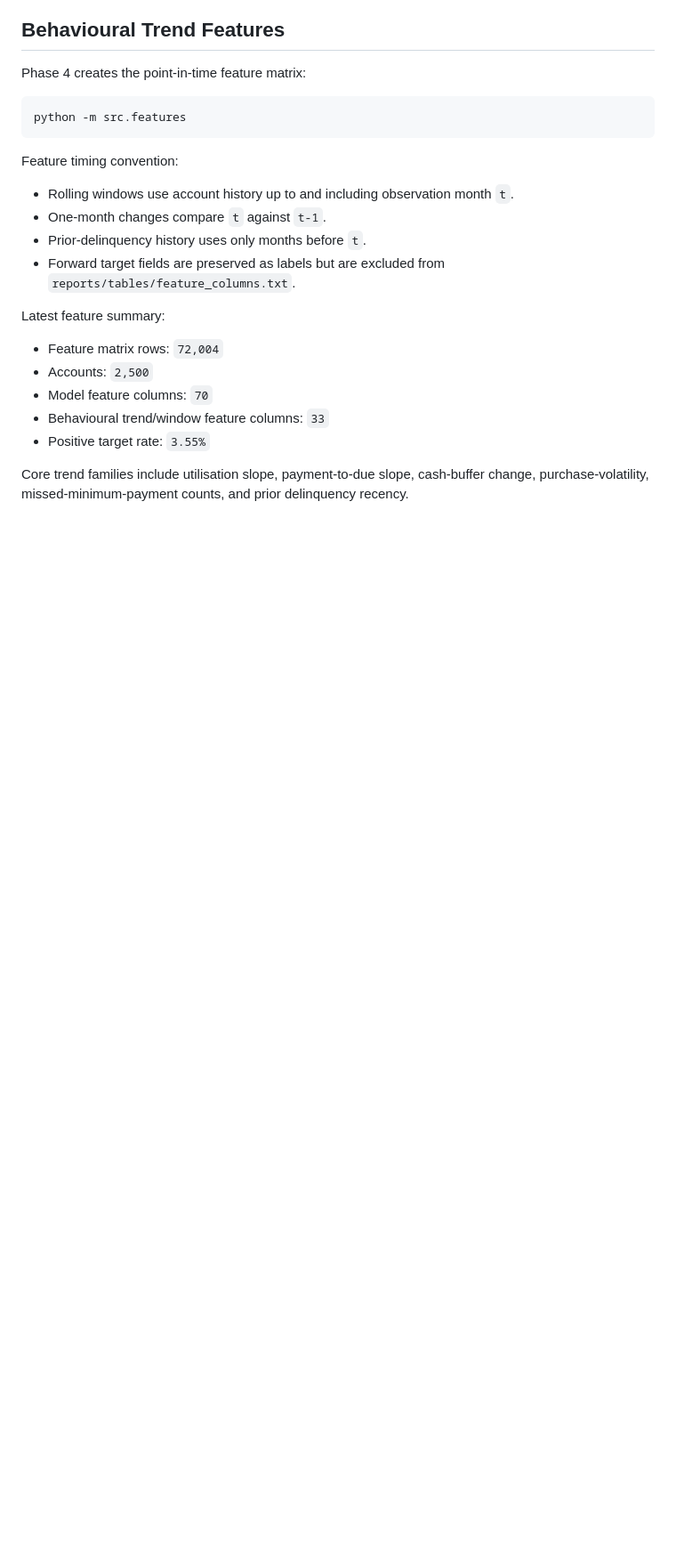
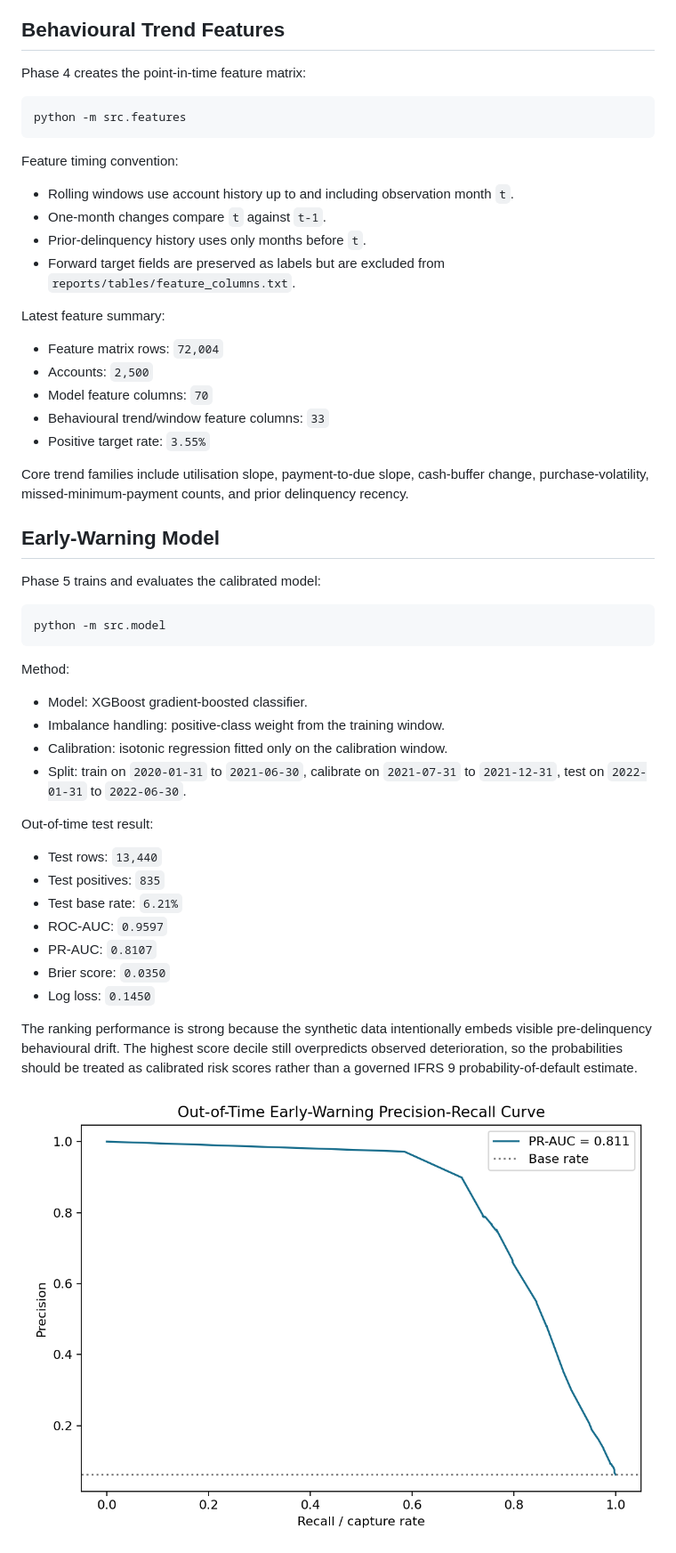
Before and after one commit to Ali-Abousaeidi/Credit_Early_Warning_System, a Markdown page: README.md, the part around the change printed below. Shown: that part at 89% size. Rendered like a GitHub page; pictures changed too: reports/figures/model_precision_recall.png (added); blank space fills up the shorter version.

Commit message:
feat: train calibrated early-warning model

````diff
--- a/README.md
+++ b/README.md
@@ -122,3 +122,32 @@ Latest feature summary:
 
 Core trend families include utilisation slope, payment-to-due slope, cash-buffer change, purchase-volatility, missed-minimum-payment counts, and prior delinquency recency.
 
+## Early-Warning Model
+
+Phase 5 trains and evaluates the calibrated model:
+
+```bash
+python -m src.model
+```
+
+Method:
+
+- Model: XGBoost gradient-boosted classifier.
+- Imbalance handling: positive-class weight from the training window.
+- Calibration: isotonic regression fitted only on the calibration window.
+- Split: train on `2020-01-31` to `2021-06-30`, calibrate on `2021-07-31` to `2021-12-31`, test on `2022-01-31` to `2022-06-30`.
+
+Out-of-time test result:
+
+- Test rows: `13,440`
+- Test positives: `835`
+- Test base rate: `6.21%`
+- ROC-AUC: `0.9597`
+- PR-AUC: `0.8107`
+- Brier score: `0.0350`
+- Log loss: `0.1450`
+
+The ranking performance is strong because the synthetic data intentionally embeds visible pre-delinquency behavioural drift. The highest score decile still overpredicts observed deterioration, so the probabilities should be treated as calibrated risk scores rather than a governed IFRS 9 probability-of-default estimate.
+
+![Model precision-recall](reports/figures/model_precision_recall.png)
+
````
Also changed, not shown: other parts of README.md (+3 -0 lines), reports/figures/model_calibration.png (added), 8 other files.
